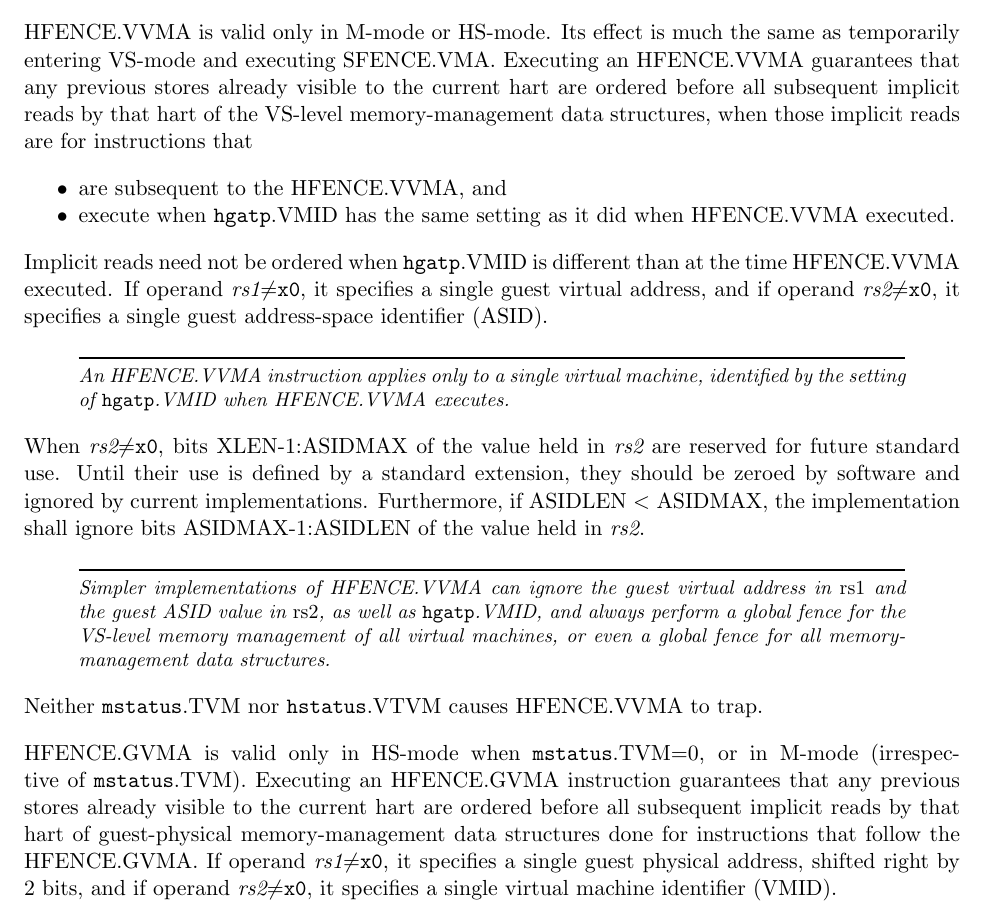
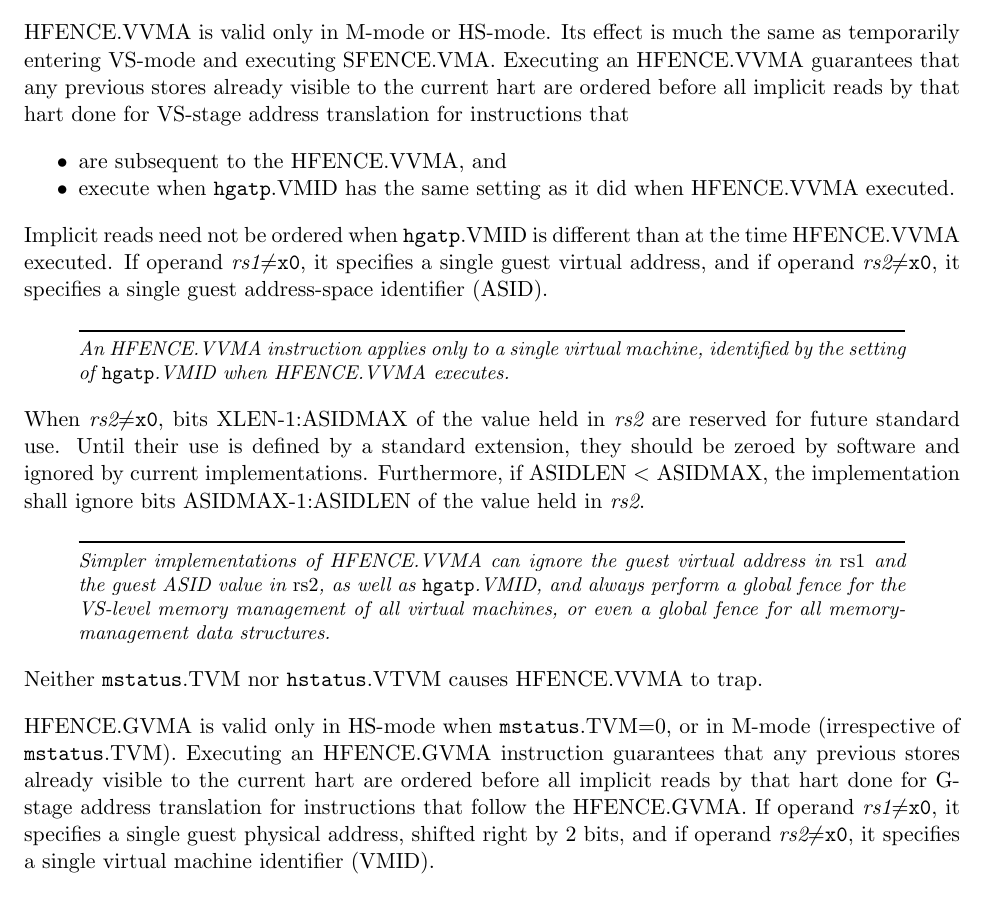
Before and after one commit to riscv/riscv-isa-manual, a LaTeX thesis (src/riscv-privileged.tex, which reads src/hypervisor.tex): part of page 130 of 149, cut so that both start at the same text. Compiled offline with pdfLaTeX.

Commit message:
Better clarify the effects of HFENCE.VVMA and HFENCE.GVMA (#794)
HFENCE.VVMA orders only those implicit reads done for VS-stage address
translation, and HFENCE.GVMA orders only those implicit reads done for
G-stage address translation.  Implicit reads that might access the same
data for other reasons (due to sharing of page tables, for example) are
not impacted.

Removed a couple instances of the word _subsequent_ that were easily
misinterpreted.

```diff
--- a/src/hypervisor.tex
+++ b/src/hypervisor.tex
@@ -1950,9 +1950,8 @@ HFENCE.VVMA is valid only in M-mode or HS-mode.
 Its effect is much the
 same as temporarily entering VS-mode and executing SFENCE.VMA.
 Executing an HFENCE.VVMA guarantees that any previous stores already visible
-to the current hart are ordered before all subsequent implicit reads by that
-hart of the VS-level memory-management data structures, when those implicit
-reads are for instructions that
+to the current hart are ordered before all implicit reads by that
+hart done for VS-stage address translation for instructions that
 \begin{compactitem}
 \item
 are subsequent to the HFENCE.VVMA, and
@@ -1993,8 +1992,8 @@ trap.
 HFENCE.GVMA is valid only in HS-mode when {\tt mstatus}.TVM=0, or in
 M-mode (irrespective of {\tt mstatus}.TVM).
 Executing an HFENCE.GVMA instruction guarantees that any previous stores
-already visible to the current hart are ordered before all subsequent implicit
-reads by that hart of guest-physical memory-management data structures done for instructions
+already visible to the current hart are ordered before all implicit
+reads by that hart done for G-stage address translation for instructions
 that follow the HFENCE.GVMA.
 If operand {\em rs1}$\neq${\tt x0}, it specifies a single guest physical
 address, shifted right by 2~bits, and if operand {\em rs2}$\neq${\tt x0}, it
```
